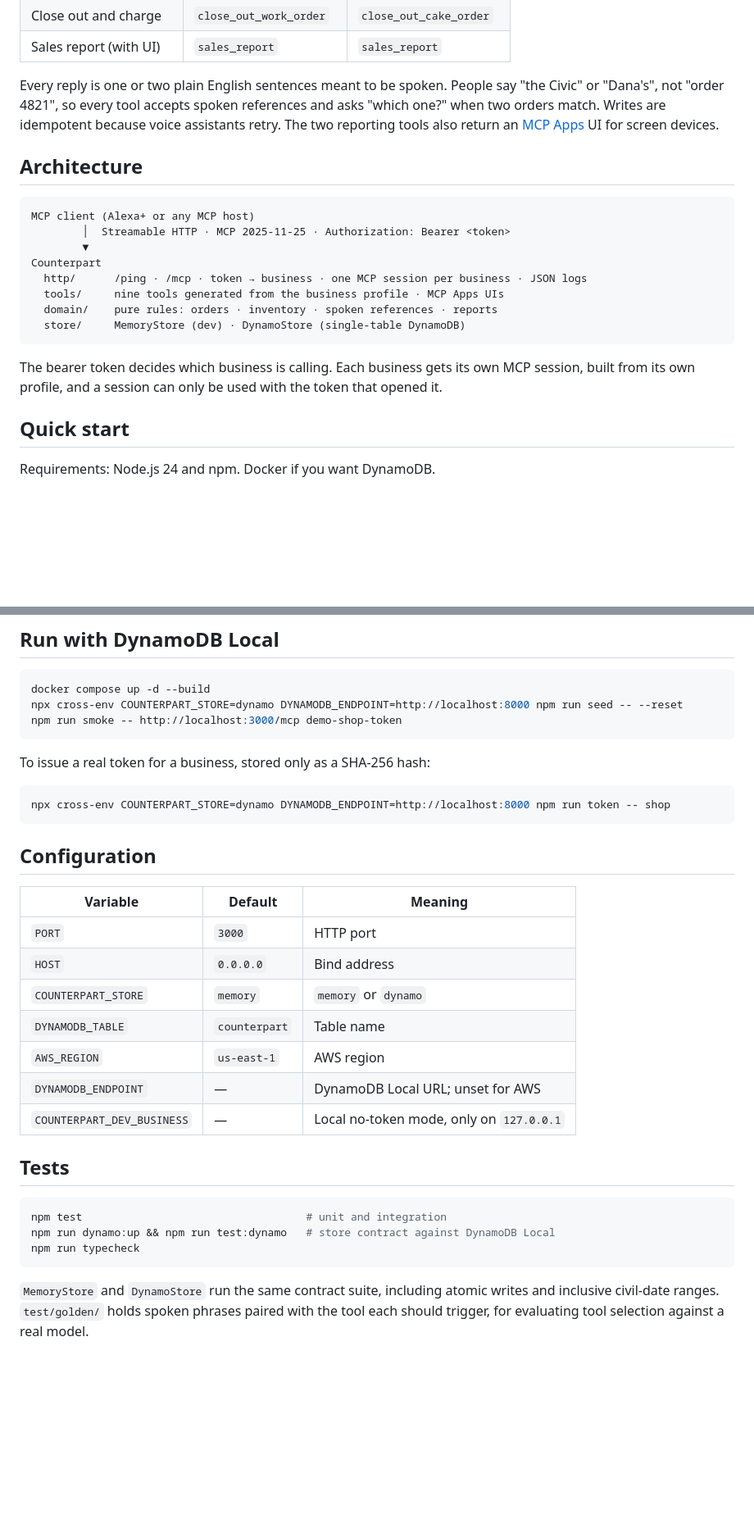
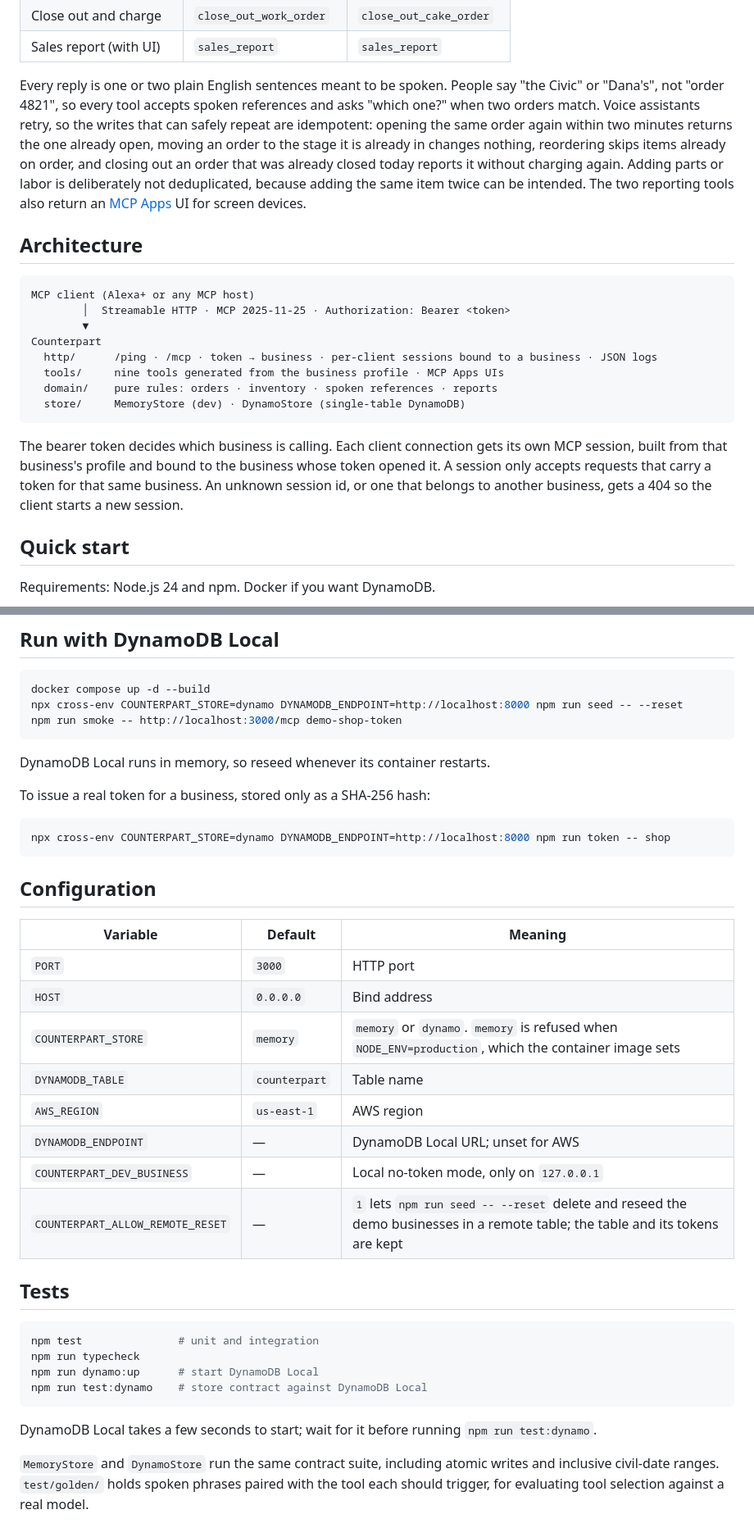
Before and after one commit to Raul99Alejandro/counterpart, a Markdown page: README.md, 2 parts joined by grey strips. Shown at 82% size. Drawn GitHub-style; blank space fills up the shorter version.

Commit message:
docs: correct the README on sessions, idempotency and configuration
Co-Authored-By: Claude Opus 5 <noreply@anthropic.com>

````diff
--- a/README.md
+++ b/README.md
@@ -24,7 +24,7 @@ Counterpart has one engine for that shape and a **business profile** for each ki
 | Close out and charge | `close_out_work_order` | `close_out_cake_order` |
 | Sales report (with UI) | `sales_report` | `sales_report` |
 
-Every reply is one or two plain English sentences meant to be spoken. People say "the Civic" or "Dana's", not "order 4821", so every tool accepts spoken references and asks "which one?" when two orders match. Writes are idempotent because voice assistants retry. The two reporting tools also return an [MCP Apps](https://github.com/modelcontextprotocol/ext-apps) UI for screen devices.
+Every reply is one or two plain English sentences meant to be spoken. People say "the Civic" or "Dana's", not "order 4821", so every tool accepts spoken references and asks "which one?" when two orders match. Voice assistants retry, so the writes that can safely repeat are idempotent: opening the same order again within two minutes returns the one already open, moving an order to the stage it is already in changes nothing, reordering skips items already on order, and closing out an order that was already closed today reports it without charging again. Adding parts or labor is deliberately not deduplicated, because adding the same item twice can be intended. The two reporting tools also return an [MCP Apps](https://github.com/modelcontextprotocol/ext-apps) UI for screen devices.
 
 ## Architecture
 
@@ -33,13 +33,13 @@ MCP client (Alexa+ or any MCP host)
         │  Streamable HTTP · MCP 2025-11-25 · Authorization: Bearer <token>
         ▼
 Counterpart
-  http/      /ping · /mcp · token → business · one MCP session per business · JSON logs
+  http/      /ping · /mcp · token → business · per-client sessions bound to a business · JSON logs
   tools/     nine tools generated from the business profile · MCP Apps UIs
   domain/    pure rules: orders · inventory · spoken references · reports
   store/     MemoryStore (dev) · DynamoStore (single-table DynamoDB)
 ```
 
-The bearer token decides which business is calling. Each business gets its own MCP session, built from its own profile, and a session can only be used with the token that opened it.
+The bearer token decides which business is calling. Each client connection gets its own MCP session, built from that business's profile and bound to the business whose token opened it. A session only accepts requests that carry a token for that same business. An unknown session id, or one that belongs to another business, gets a 404 so the client starts a new session.
 
 ## Quick start
 
@@ -72,6 +72,8 @@ npx cross-env COUNTERPART_STORE=dynamo DYNAMODB_ENDPOINT=http://localhost:8000 n
 npm run smoke -- http://localhost:3000/mcp demo-shop-token
 ```
 
+DynamoDB Local runs in memory, so reseed whenever its container restarts.
+
 To issue a real token for a business, stored only as a SHA-256 hash:
 
 ```bash
@@ -84,19 +86,23 @@ npx cross-env COUNTERPART_STORE=dynamo DYNAMODB_ENDPOINT=http://localhost:8000 n
 |---|---|---|
 | `PORT` | `3000` | HTTP port |
 | `HOST` | `0.0.0.0` | Bind address |
-| `COUNTERPART_STORE` | `memory` | `memory` or `dynamo` |
+| `COUNTERPART_STORE` | `memory` | `memory` or `dynamo`. `memory` is refused when `NODE_ENV=production`, which the container image sets |
 | `DYNAMODB_TABLE` | `counterpart` | Table name |
 | `AWS_REGION` | `us-east-1` | AWS region |
 | `DYNAMODB_ENDPOINT` | — | DynamoDB Local URL; unset for AWS |
 | `COUNTERPART_DEV_BUSINESS` | — | Local no-token mode, only on `127.0.0.1` |
+| `COUNTERPART_ALLOW_REMOTE_RESET` | — | `1` lets `npm run seed -- --reset` delete and reseed the demo businesses in a remote table; the table and its tokens are kept |
 
 ## Tests
 
 ```bash
-npm test                                   # unit and integration
-npm run dynamo:up && npm run test:dynamo   # store contract against DynamoDB Local
+npm test               # unit and integration
 npm run typecheck
+npm run dynamo:up      # start DynamoDB Local
+npm run test:dynamo    # store contract against DynamoDB Local
 ```
+
+DynamoDB Local takes a few seconds to start; wait for it before running `npm run test:dynamo`.
 
 `MemoryStore` and `DynamoStore` run the same contract suite, including atomic writes and inclusive civil-date ranges. `test/golden/` holds spoken phrases paired with the tool each should trigger, for evaluating tool selection against a real model.
 
````
